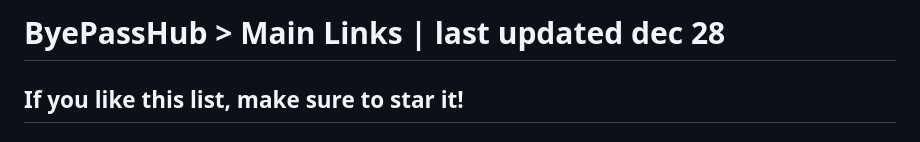
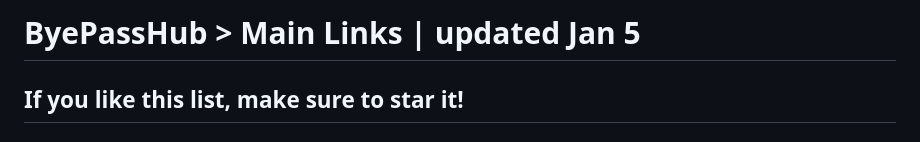
Before and after one commit to wea-f/ByePassHub, a Markdown page: mainUnblockers.md, the part around the change. Rendered like a GitHub page.

```diff
--- a/mainUnblockers.md
+++ b/mainUnblockers.md
@@ -1,4 +1,4 @@
-# ByePassHub > Main Links | last updated dec 28
+# ByePassHub > Main Links | updated Jan 5
 ## If you like this list, make sure to star it!
 ### This is a collection of links of proxies, games, AI, and apps that work in MY school.
 **Exploits:** Go [here](https://github.com/wea-f/ByePassHub/tree/bookmarklets/Exploits) or go to the Exploits folder. <br>
```
